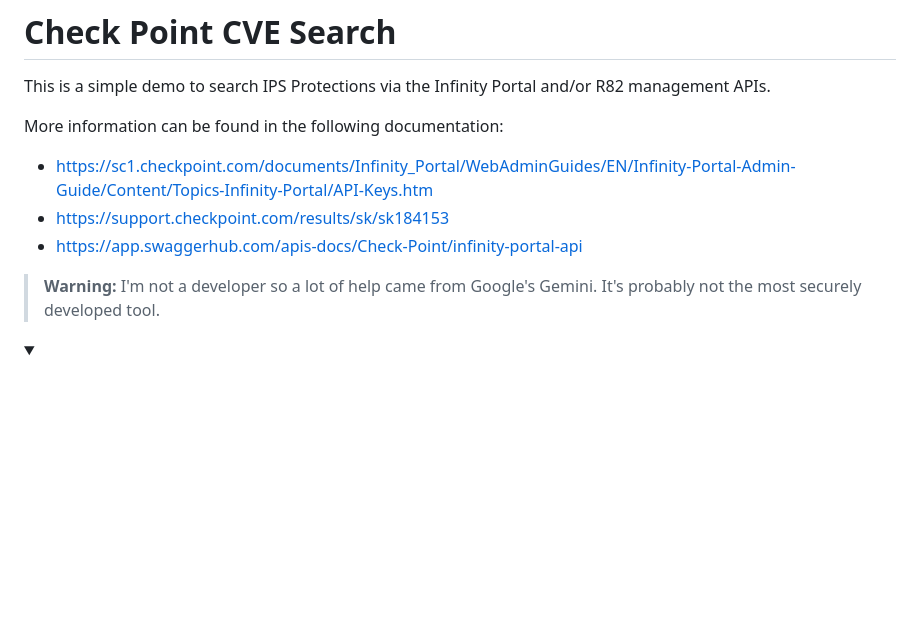
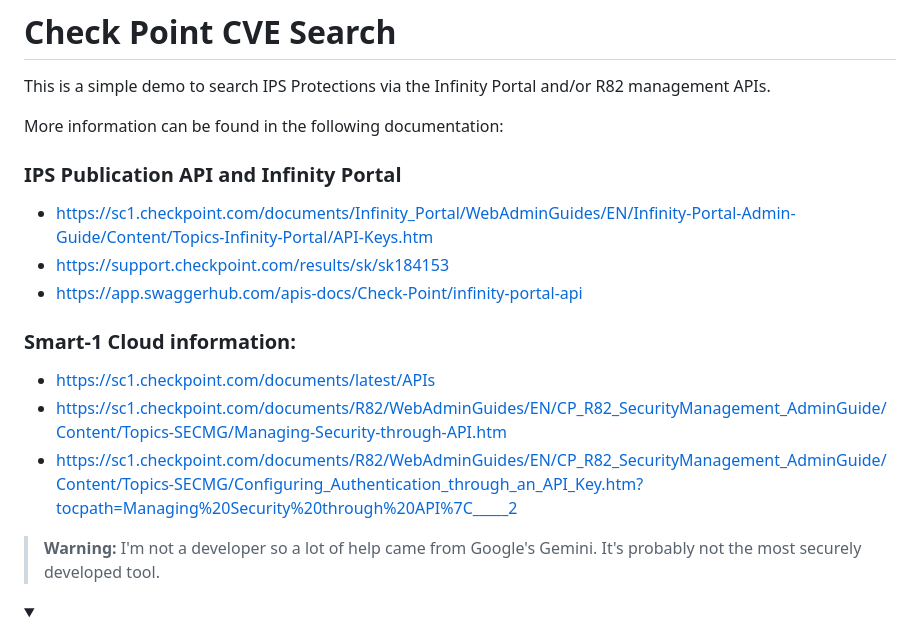
Before and after one commit to themichaelasher/cp_cve_search, a Markdown page: README.md, the part around the change. Drawn GitHub-style; folded sections open; blank space fills up the shorter version.

Commit message:
Updated documentation links

```diff
--- a/README.md
+++ b/README.md
@@ -4,9 +4,15 @@ This is a simple demo to search IPS Protections via the Infinity Portal and/or R
 
 More information can be found in the following documentation:
 
-* https://sc1.checkpoint.com/documents/Infinity_Portal/WebAdminGuides/EN/Infinity-Portal-Admin-Guide/Content/Topics-Infinity-Portal/API-Keys.htm
-* https://support.checkpoint.com/results/sk/sk184153
-* https://app.swaggerhub.com/apis-docs/Check-Point/infinity-portal-api
+### IPS Publication API and Infinity Portal
+- https://sc1.checkpoint.com/documents/Infinity_Portal/WebAdminGuides/EN/Infinity-Portal-Admin-Guide/Content/Topics-Infinity-Portal/API-Keys.htm
+-  https://support.checkpoint.com/results/sk/sk184153
+-  https://app.swaggerhub.com/apis-docs/Check-Point/infinity-portal-api
+
+### Smart-1 Cloud information:
+- https://sc1.checkpoint.com/documents/latest/APIs
+- https://sc1.checkpoint.com/documents/R82/WebAdminGuides/EN/CP_R82_SecurityManagement_AdminGuide/Content/Topics-SECMG/Managing-Security-through-API.htm
+- https://sc1.checkpoint.com/documents/R82/WebAdminGuides/EN/CP_R82_SecurityManagement_AdminGuide/Content/Topics-SECMG/Configuring_Authentication_through_an_API_Key.htm?tocpath=Managing%20Security%20through%20API%7C_____2
 
 > **Warning:** I'm not a developer so a lot of help came from Google's Gemini. It's probably not the most securely developed tool.
 
```
